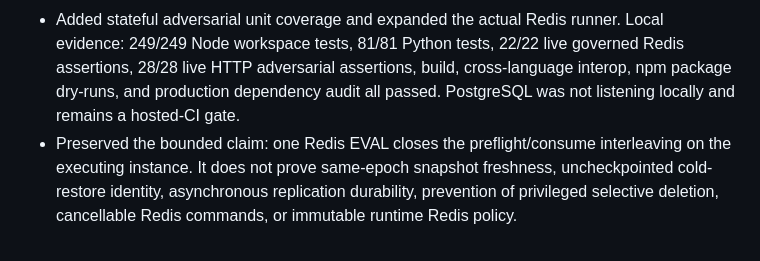
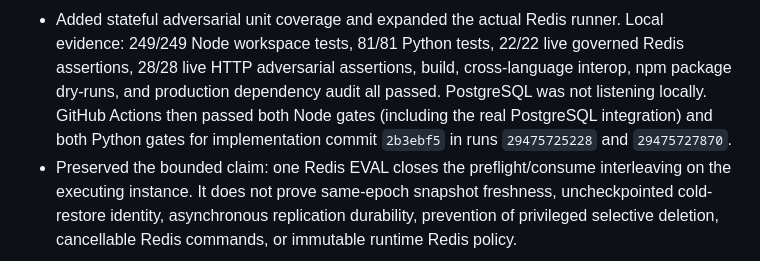
Before and after one commit to rblake2320/bpc-protocol, a Markdown page: LOG.md, the part around the change. Drawn GitHub-style.

Commit message:
docs: record hosted continuity validation

```diff
--- a/LOG.md
+++ b/LOG.md
@@ -30,7 +30,10 @@
   Local evidence: 249/249 Node workspace tests, 81/81 Python tests, 22/22 live
   governed Redis assertions, 28/28 live HTTP adversarial assertions, build,
   cross-language interop, npm package dry-runs, and production dependency audit
-  all passed. PostgreSQL was not listening locally and remains a hosted-CI gate.
+  all passed. PostgreSQL was not listening locally. GitHub Actions then passed
+  both Node gates (including the real PostgreSQL integration) and both Python
+  gates for implementation commit `2b3ebf5` in runs `29475725228` and
+  `29475727870`.
 - Preserved the bounded claim: one Redis EVAL closes the preflight/consume
   interleaving on the executing instance. It does not prove same-epoch snapshot
   freshness, uncheckpointed cold-restore identity, asynchronous replication
```
